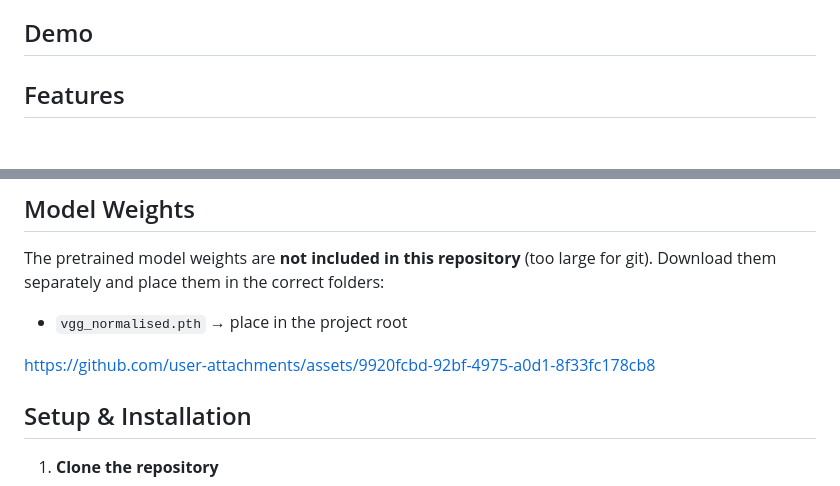
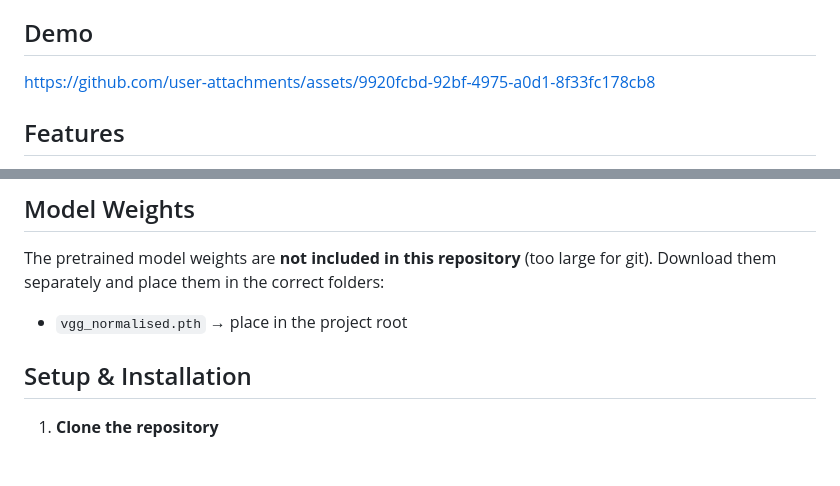
Before and after one commit to AvneetX25/StyleForge, a Markdown page: Readme.md, 2 parts joined by grey strips. Rendered like a GitHub page; blank space fills up the shorter version.

Commit message:
Update Readme with demo video and download links
Added demo video link and placeholders for additional links.

```diff
--- a/Readme.md
+++ b/Readme.md
@@ -3,6 +3,8 @@
 A Flask web application for **Neural Style Transfer** using **AdaIN (Adaptive Instance Normalization)**. Upload a content image and a style image, and StyleForge generates a stylized output blending the two in real time.
 
 ## Demo
+
+https://github.com/user-attachments/assets/9920fcbd-92bf-4975-a0d1-8f33fc178cb8
 
 <!-- PASTE THE GITHUB-GENERATED VIDEO LINK HERE AFTER DRAG-AND-DROP UPLOAD -->
 <!-- Example format: https://github.com/user-attachments/assets/xxxxxxxx-xxxx-xxxx-xxxx-xxxxxxxxxxxx -->
@@ -50,7 +52,7 @@ The pretrained model weights are **not included in this repository** (too large
 - `vgg_normalised.pth` → place in the project root
 
 
-https://github.com/user-attachments/assets/9920fcbd-92bf-4975-a0d1-8f33fc178cb8
+
 
 
 
```
